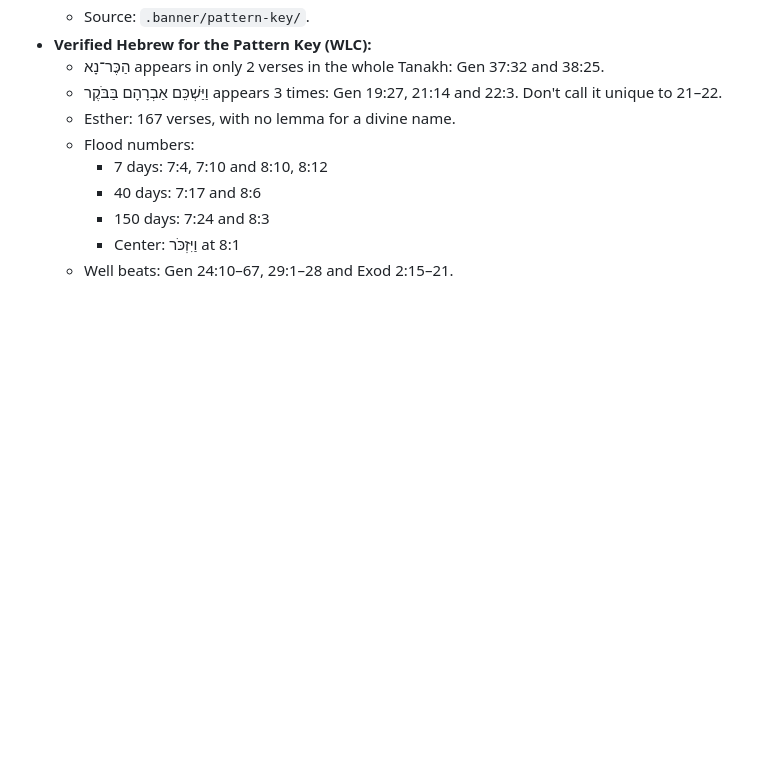
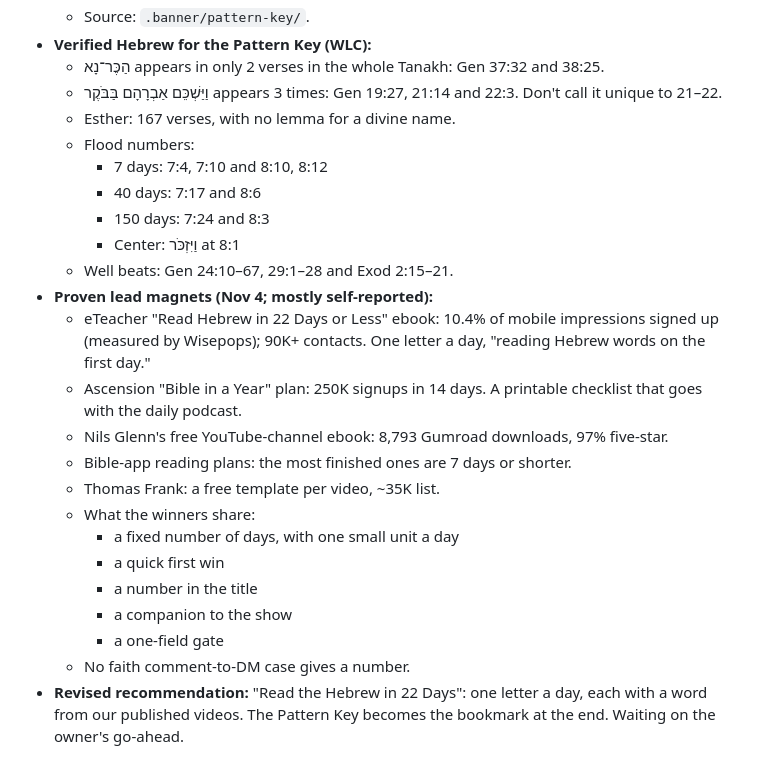
Before and after one commit to rade-crypto/inkofsinai, a Markdown page: _research/notes.md, the part around the change. Rendered like a GitHub page; blank space fills up the shorter version.

Commit message:
Add proven lead magnet research to notes
Co-Authored-By: Claude Opus 5.5 <noreply@anthropic.com>
Claude-Session: https://claude.ai/code/session_016t4pfoR1UmGJiBmsA45rH2

```diff
--- a/_research/notes.md
+++ b/_research/notes.md
@@ -198,3 +198,17 @@ Everything researched for topics and scripts. Read this before picking a topic,
     - 150 days: 7:24 and 8:3
     - Center: וַיִּזְכֹּר at 8:1
   - Well beats: Gen 24:10–67, 29:1–28 and Exod 2:15–21.
+- **Proven lead magnets (Nov 4; mostly self-reported):**
+  - eTeacher "Read Hebrew in 22 Days or Less" ebook: 10.4% of mobile impressions signed up (measured by Wisepops); 90K+ contacts. One letter a day, "reading Hebrew words on the first day."
+  - Ascension "Bible in a Year" plan: 250K signups in 14 days. A printable checklist that goes with the daily podcast.
+  - Nils Glenn's free YouTube-channel ebook: 8,793 Gumroad downloads, 97% five-star.
+  - Bible-app reading plans: the most finished ones are 7 days or shorter.
+  - Thomas Frank: a free template per video, ~35K list.
+  - What the winners share:
+    - a fixed number of days, with one small unit a day
+    - a quick first win
+    - a number in the title
+    - a companion to the show
+    - a one-field gate
+  - No faith comment-to-DM case gives a number.
+- **Revised recommendation:** "Read the Hebrew in 22 Days": one letter a day, each with a word from our published videos. The Pattern Key becomes the bookmark at the end. Waiting on the owner's go-ahead.
```
